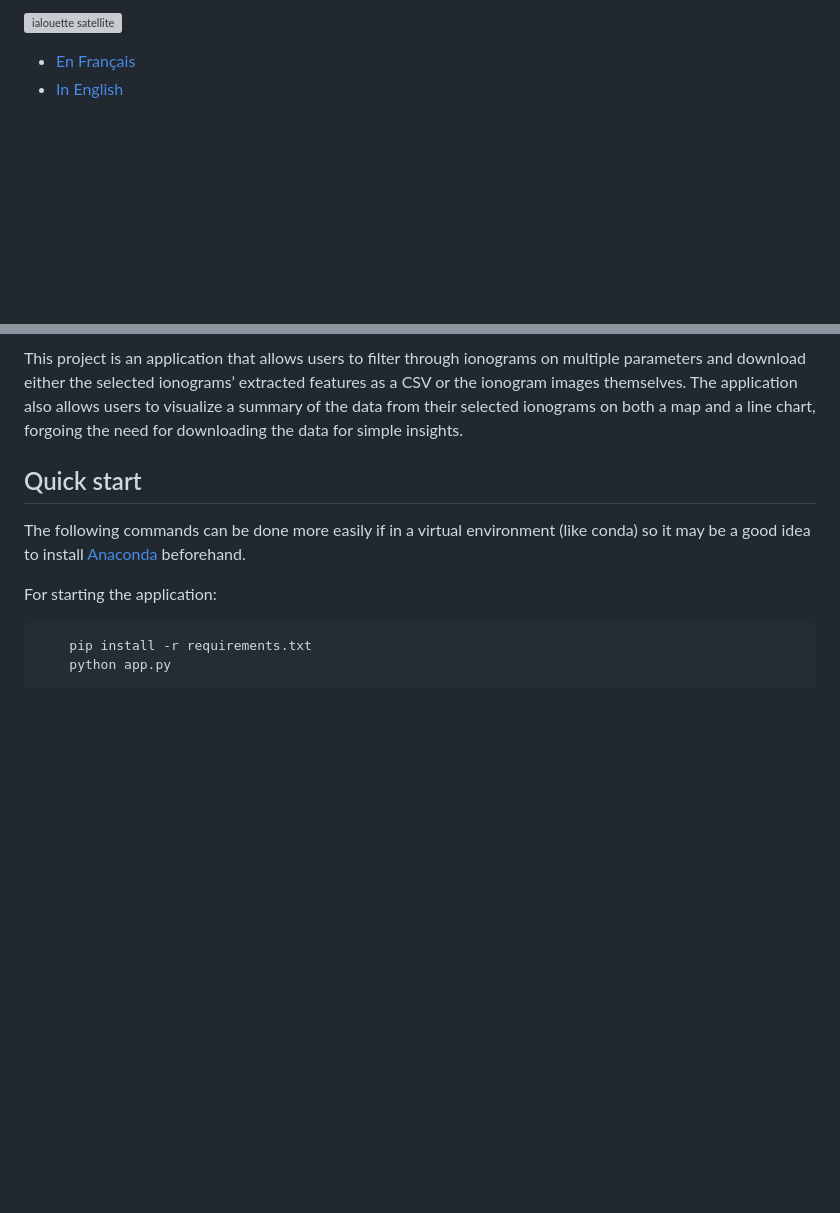
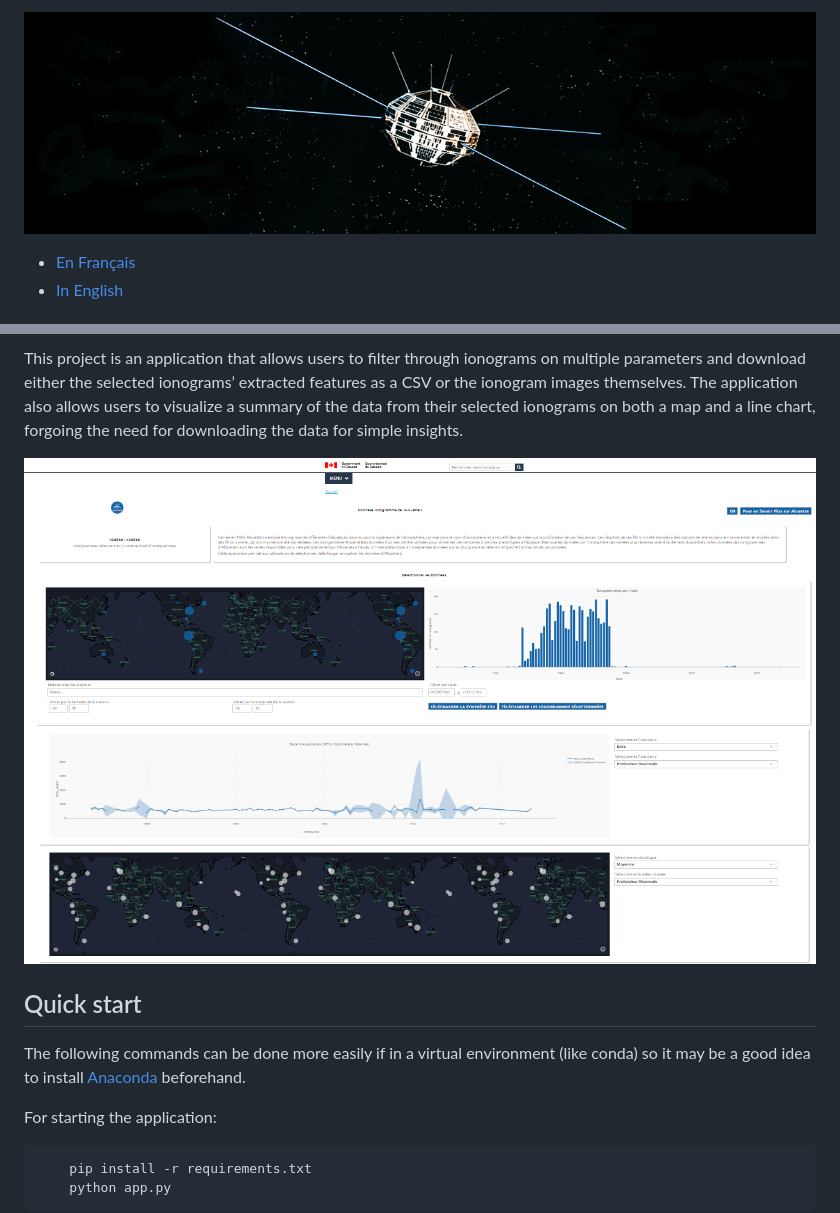
Before and after one commit to asc-csa/AlouetteApp, a Markdown page: readme.md, 2 parts joined by grey strips. GitHub-like rendering; pictures changed too: appinterface_fr.png (added); blank space fills up the shorter version; grey boxes are pictures that could not be loaded.

Commit message:
readme improvements

```diff
--- a/readme.md
+++ b/readme.md
@@ -1,5 +1,5 @@
 
-![ialouette satellite](alouette.jpeg)
+![alouette satellite](alouette.jpg)
 
 - [En Français](#Application-pour-filtrer,-télécharger-et-visualiser-les-données-Alouette-I)
 - [In English](#application-to-filter--download-and-visualize-alouette-i-data)
@@ -81,4 +83,6 @@ satellite consists of hundreds of thousands of ionograms with a proportion now s
 This project is an application that allows users to filter through ionograms on multiple parameters and download either the selected ionograms’ extracted features as a CSV or the ionogram images  themselves. The application also allows users to visualize a summary of the data from their selected ionograms on both a map and a line chart, forgoing the need for downloading the data for simple insights.
+
+![app interface](appinterface_fr.png)
 
 
 ## Quick start
```
Also changed, not shown: other parts of readme.md (+4 -2 lines), appinterface.png, 2 other files.
